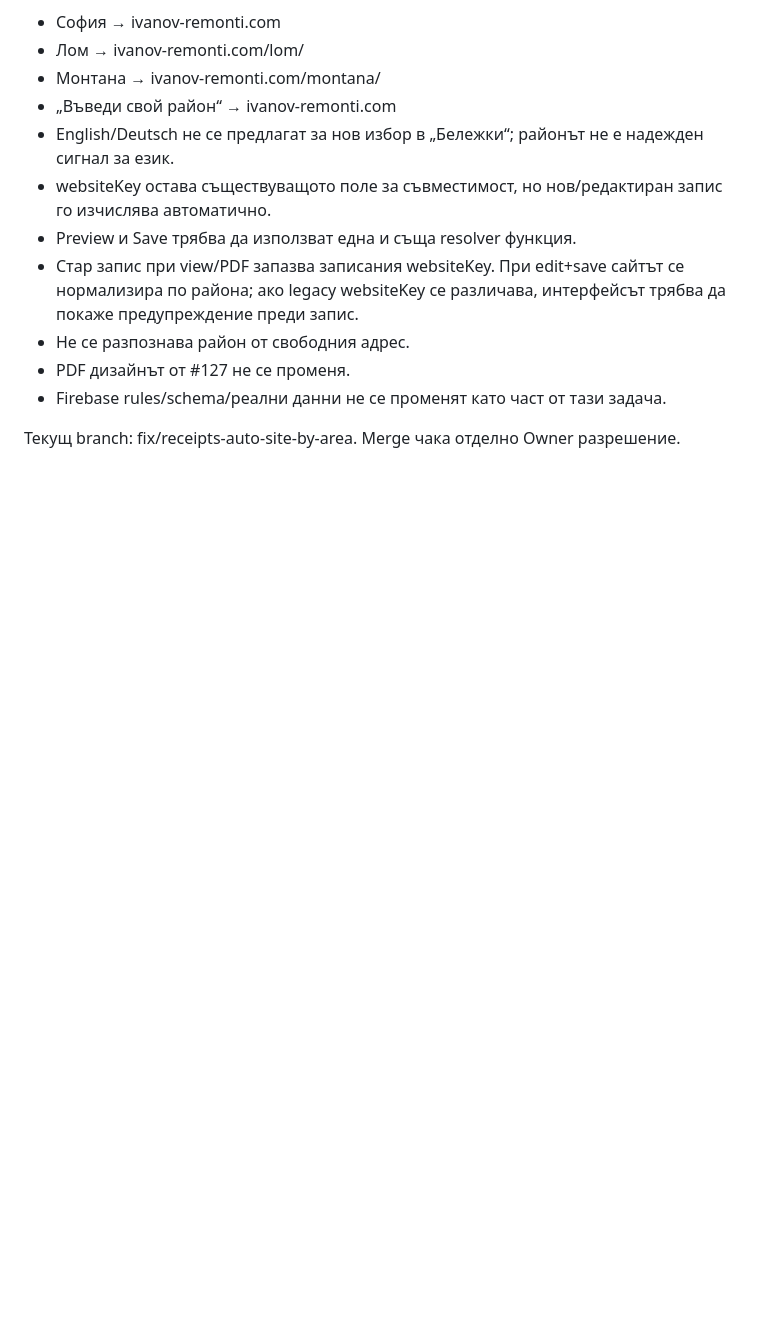
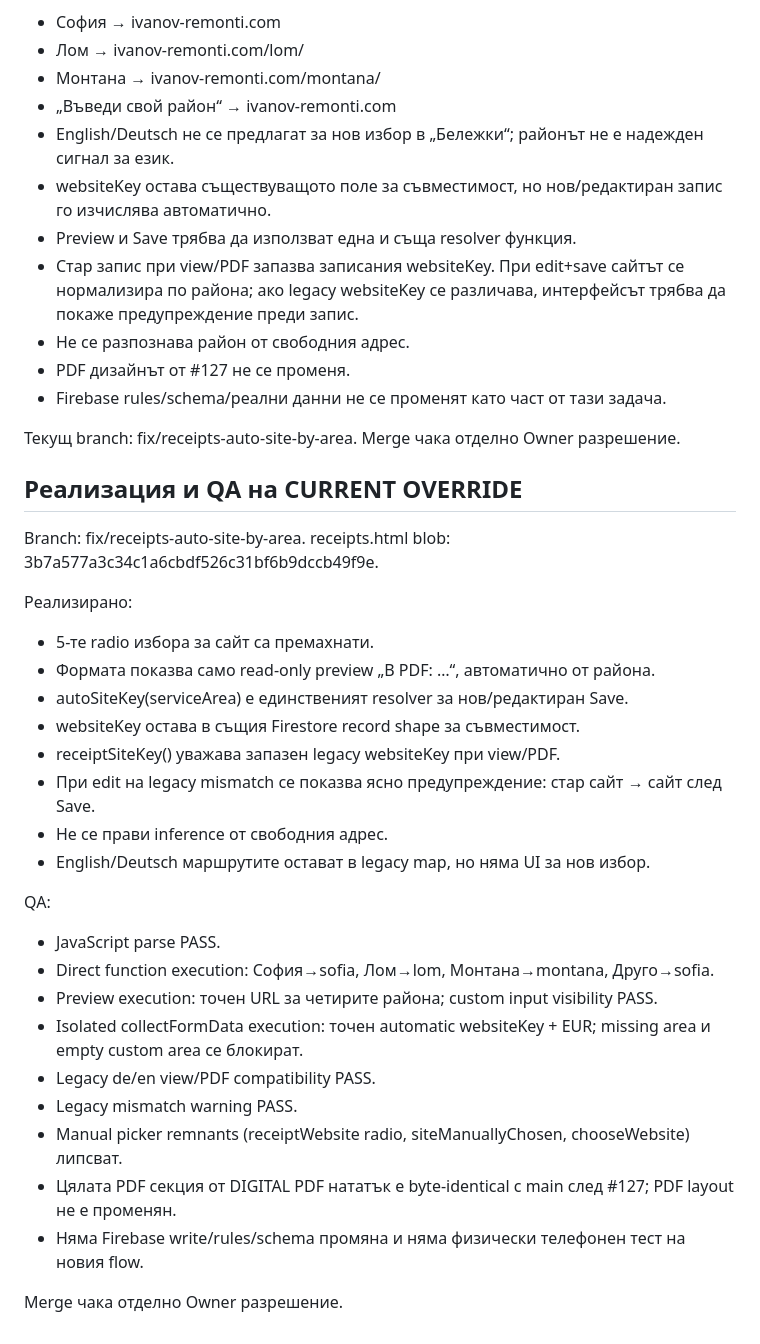
Before and after one commit to Traqnivanov/ivanov-tools, a Markdown page: docs/RECEIPTS_REVIEW.md, the part around the change. Drawn GitHub-style; blank space fills up the shorter version.

Commit message:
Document automatic receipt site implementation QA

```diff
--- a/docs/RECEIPTS_REVIEW.md
+++ b/docs/RECEIPTS_REVIEW.md
@@ -68,3 +68,32 @@ Firebase: текущите нови стойности се добавят ка
 - Firebase rules/schema/реални данни не се променят като част от тази задача.
 
 Текущ branch: fix/receipts-auto-site-by-area. Merge чака отделно Owner разрешение.
+
+
+## Реализация и QA на CURRENT OVERRIDE
+
+Branch: fix/receipts-auto-site-by-area.
+receipts.html blob: 3b7a577a3c34c1a6cbdf526c31bf6b9dccb49f9e.
+
+Реализирано:
+- 5-те radio избора за сайт са премахнати.
+- Формата показва само read-only preview „В PDF: …“, автоматично от района.
+- autoSiteKey(serviceArea) е единственият resolver за нов/редактиран Save.
+- websiteKey остава в същия Firestore record shape за съвместимост.
+- receiptSiteKey() уважава запазен legacy websiteKey при view/PDF.
+- При edit на legacy mismatch се показва ясно предупреждение: стар сайт → сайт след Save.
+- Не се прави inference от свободния адрес.
+- English/Deutsch маршрутите остават в legacy map, но няма UI за нов избор.
+
+QA:
+- JavaScript parse PASS.
+- Direct function execution: София→sofia, Лом→lom, Монтана→montana, Друго→sofia.
+- Preview execution: точен URL за четирите района; custom input visibility PASS.
+- Isolated collectFormData execution: точен automatic websiteKey + EUR; missing area и empty custom area се блокират.
+- Legacy de/en view/PDF compatibility PASS.
+- Legacy mismatch warning PASS.
+- Manual picker remnants (receiptWebsite radio, siteManuallyChosen, chooseWebsite) липсват.
+- Цялата PDF секция от DIGITAL PDF нататък е byte-identical с main след #127; PDF layout не е променян.
+- Няма Firebase write/rules/schema промяна и няма физически телефонен тест на новия flow.
+
+Merge чака отделно Owner разрешение.
```
